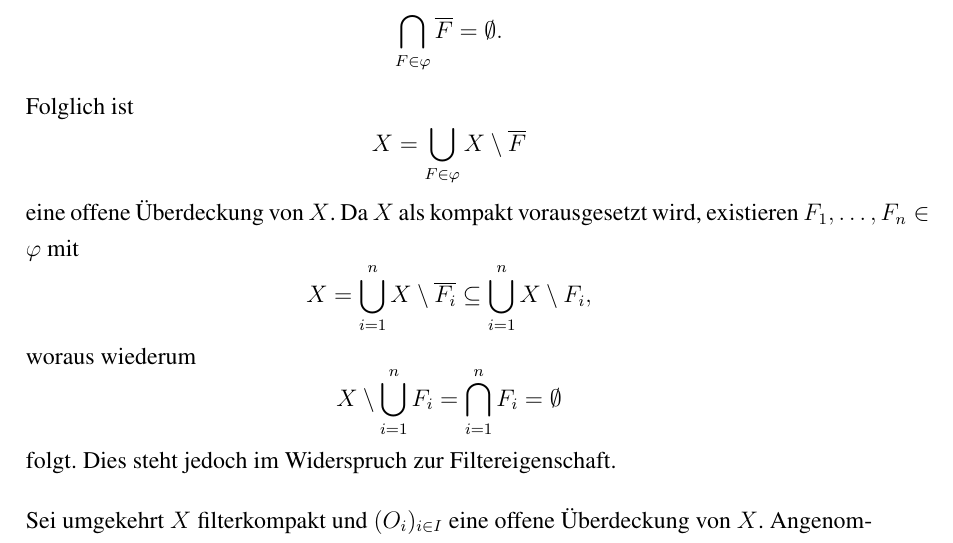
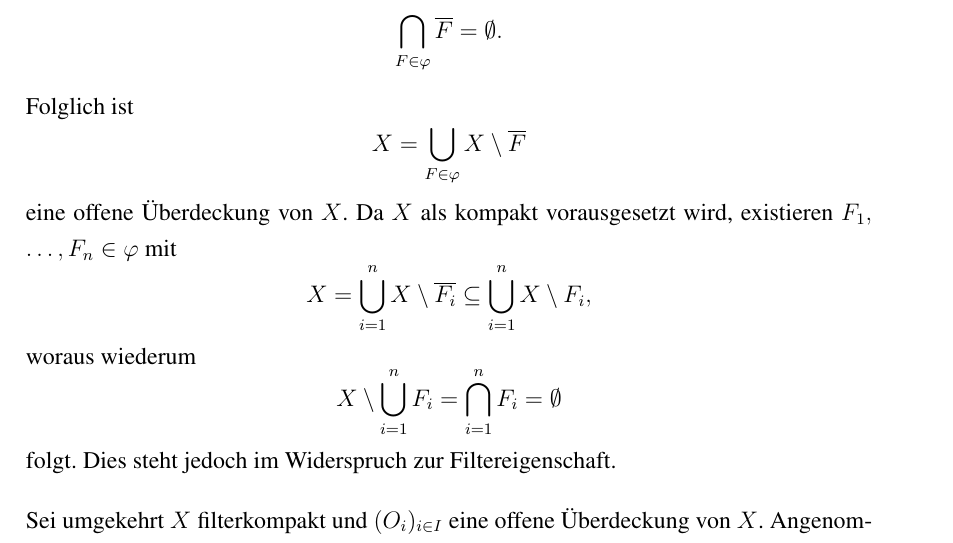
Before and after one commit to eltenedor/ausarbeitung_proseminar_WS1516, a LaTeX document (proseminar1516_fabian_gabel.tex, which reads grundlagen.tex): part of page 8 of 46, cut so that both start at the same text. Compiled offline with pdfLaTeX.

Commit message:
linebreak

```diff
--- a/grundlagen.tex
+++ b/grundlagen.tex
@@ -83,7 +83,7 @@ Im Folgenden sollen die Zusammenhänge der unterschiedlichen Kompaktheitsbegriff
     X = \bigcup_{F \in \varphi} X \setminus \overline{F}
   \end{displaymath}
   eine offene Überdeckung von $X$.
-  Da $X$ als kompakt vorausgesetzt wird, existieren $F_1,\dots,F_n \in \varphi$ mit
+  Da $X$ als kompakt vorausgesetzt wird, existieren $F_1,\allowbreak \dots , F_n \in \varphi$ mit
   \begin{displaymath}
     %\bigcup_{i = 1}^n X \setminus F_i = X,
     X = \bigcup_{i = 1}^n X \setminus \overline{F_i} \subseteq \bigcup_{i = 1}^n X \setminus F_i,
```
Also changed, not shown: proseminar1516_fabian_gabel.pdf.
